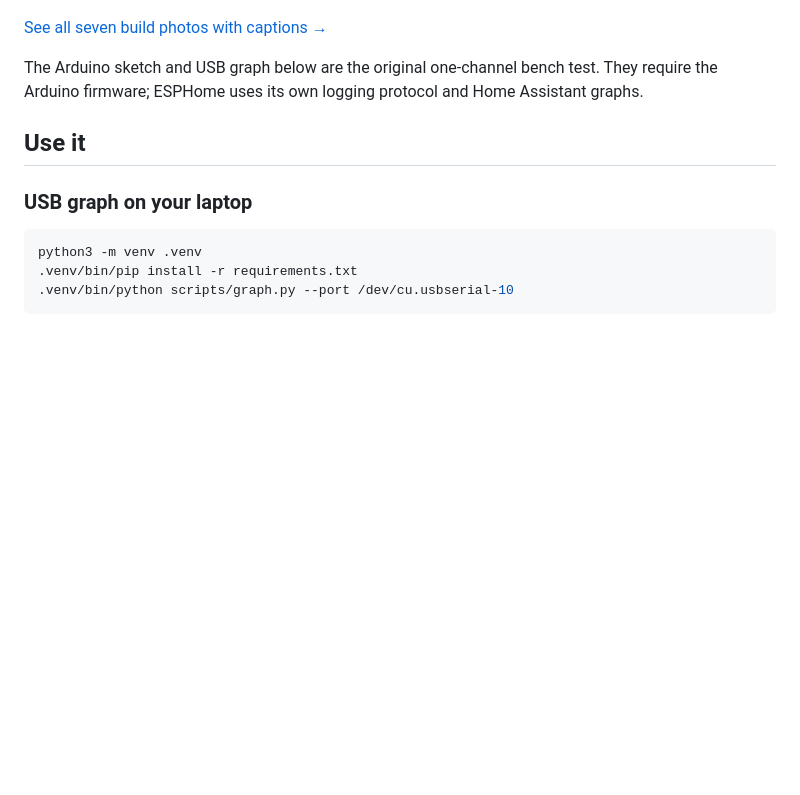
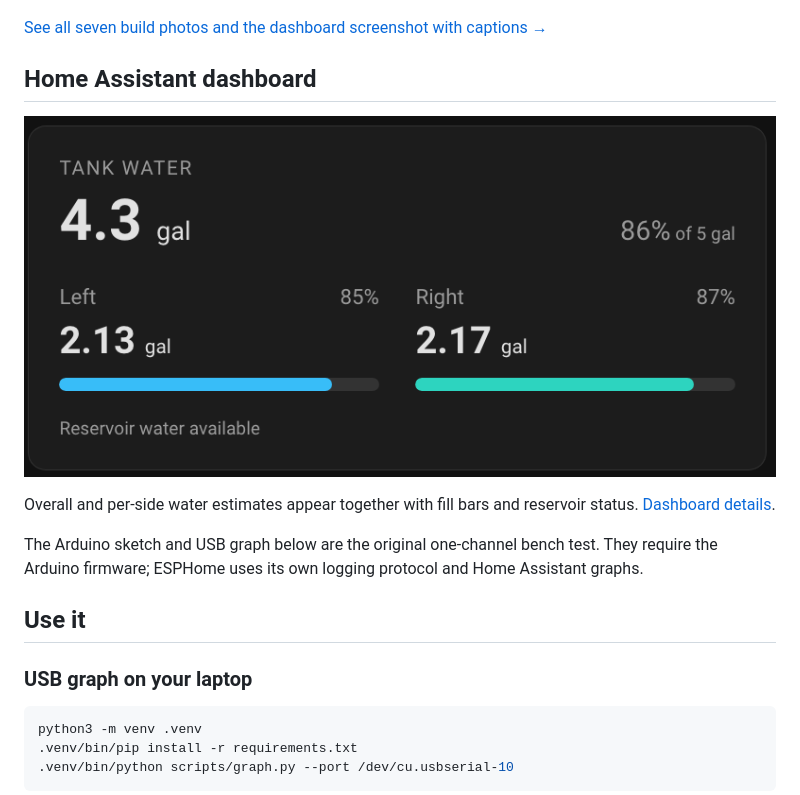
Before and after one commit to jdolecek/humidifier-scale, a Markdown page: README.md, the part around the change. Drawn GitHub-style; pictures changed too: docs/photos/home-assistant-dashboard.png (added); blank space fills up the shorter version.

Commit message:
Add Home Assistant tank dashboard screenshot to documentation

```diff
--- a/README.md
+++ b/README.md
@@ -8,7 +8,13 @@ See [ESPHome wiring and setup](esphome/README.md), the [wiring diagram](docs/two
 
 [![The installed humidifier scale rails, casters, and underside wiring](docs/photos/completed-underside-wiring.jpg)](docs/build-gallery.md)
 
-[See all seven build photos with captions →](docs/build-gallery.md)
+[See all seven build photos and the dashboard screenshot with captions →](docs/build-gallery.md)
+
+## Home Assistant dashboard
+
+![Tank-water dashboard with total, left and right levels, and reservoir status](docs/photos/home-assistant-dashboard.png)
+
+Overall and per-side water estimates appear together with fill bars and reservoir status. [Dashboard details](docs/build-gallery.md#home-assistant-dashboard).
 
 The Arduino sketch and USB graph below are the original one-channel bench test. They require the Arduino firmware; ESPHome uses its own logging protocol and Home Assistant graphs.
 
```
Also changed, not shown: docs/build-gallery.md (+6 -0 lines).
